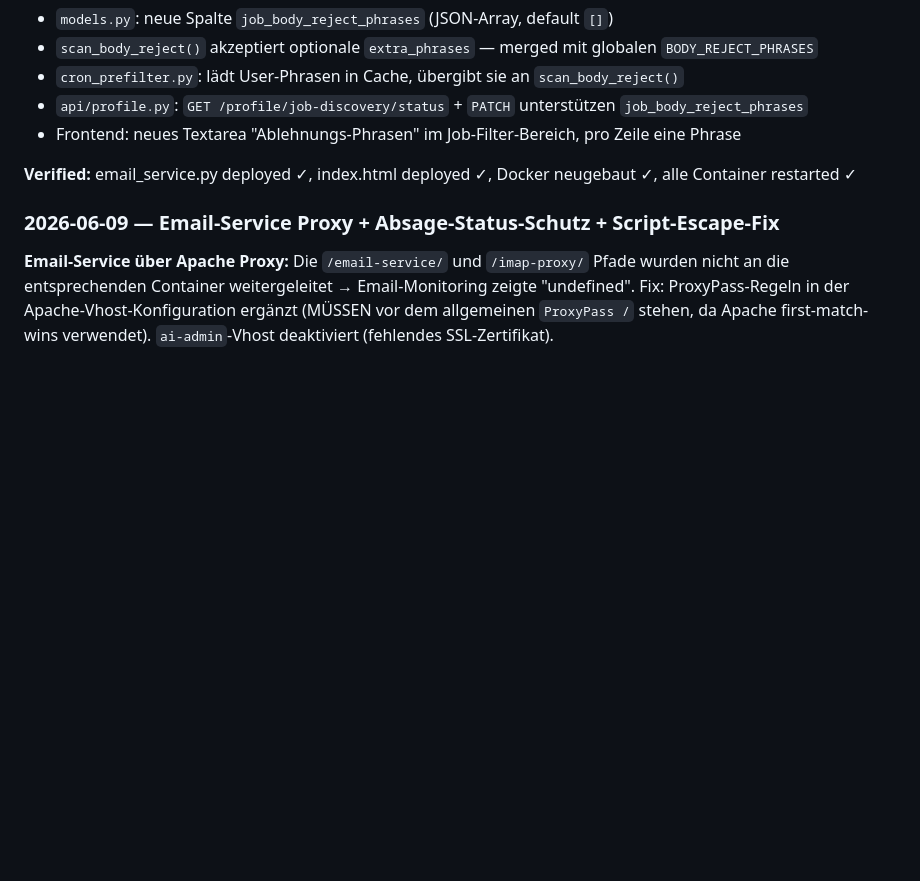
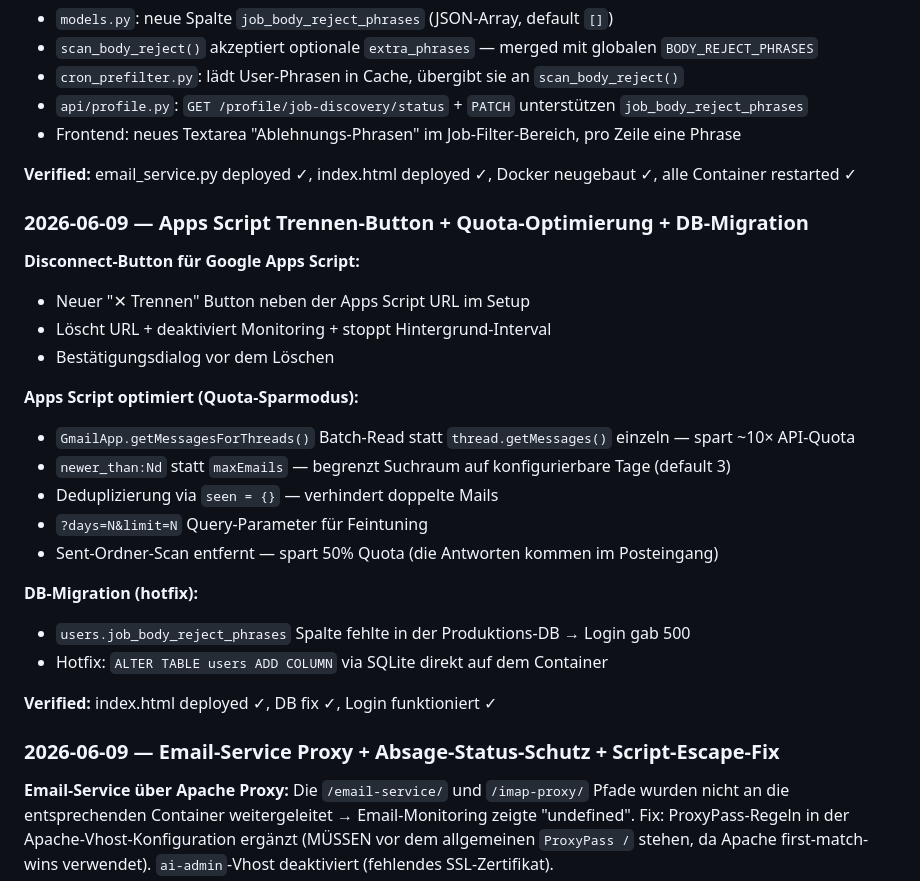
Before and after one commit to haraldweiss/Bewerbungstracker, a Markdown page: AGENTS.md, the part around the change. Rendered like a GitHub page; blank space fills up the shorter version.

Commit message:
Doc: AGENTS.md — disconnect button, apps script optimization, DB migration

```diff
--- a/AGENTS.md
+++ b/AGENTS.md
@@ -372,6 +372,26 @@ docker stop bewerbungen-app && docker rm bewerbungen-app && docker run -d ...
 
 **Verified:** email_service.py deployed ✓, index.html deployed ✓, Docker neugebaut ✓, alle Container restarted ✓
 
+### 2026-06-09 — Apps Script Trennen-Button + Quota-Optimierung + DB-Migration
+
+**Disconnect-Button für Google Apps Script:**
+- Neuer "✕ Trennen" Button neben der Apps Script URL im Setup
+- Löscht URL + deaktiviert Monitoring + stoppt Hintergrund-Interval
+- Bestätigungsdialog vor dem Löschen
+
+**Apps Script optimiert (Quota-Sparmodus):**
+- `GmailApp.getMessagesForThreads()` Batch-Read statt `thread.getMessages()` einzeln — spart ~10× API-Quota
+- `newer_than:Nd` statt `maxEmails` — begrenzt Suchraum auf konfigurierbare Tage (default 3)
+- Deduplizierung via `seen = {}` — verhindert doppelte Mails
+- `?days=N&limit=N` Query-Parameter für Feintuning
+- Sent-Ordner-Scan entfernt — spart 50% Quota (die Antworten kommen im Posteingang)
+
+**DB-Migration (hotfix):**
+- `users.job_body_reject_phrases` Spalte fehlte in der Produktions-DB → Login gab 500
+- Hotfix: `ALTER TABLE users ADD COLUMN` via SQLite direkt auf dem Container
+
+**Verified:** index.html deployed ✓, DB fix ✓, Login funktioniert ✓
+
 ### 2026-06-09 — Email-Service Proxy + Absage-Status-Schutz + Script-Escape-Fix
 
 **Email-Service über Apache Proxy:** Die `/email-service/` und `/imap-proxy/` Pfade wurden nicht an die entsprechenden Container weitergeleitet → Email-Monitoring zeigte "undefined". Fix: ProxyPass-Regeln in der Apache-Vhost-Konfiguration ergänzt (MÜSSEN vor dem allgemeinen `ProxyPass /` stehen, da Apache first-match-wins verwendet). `ai-admin`-Vhost deaktiviert (fehlendes SSL-Zertifikat).
```
